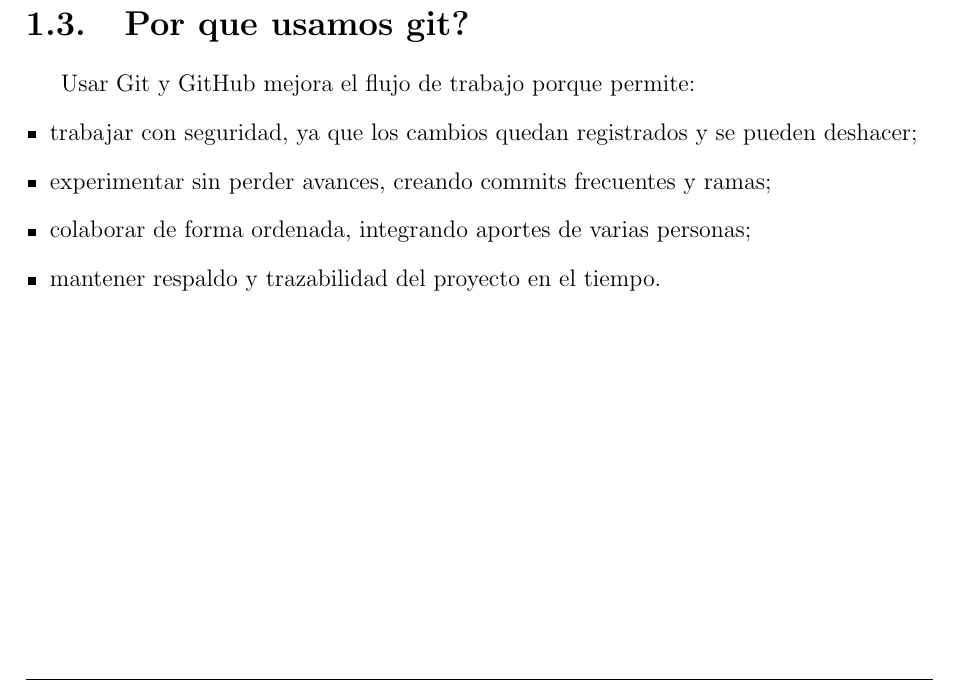
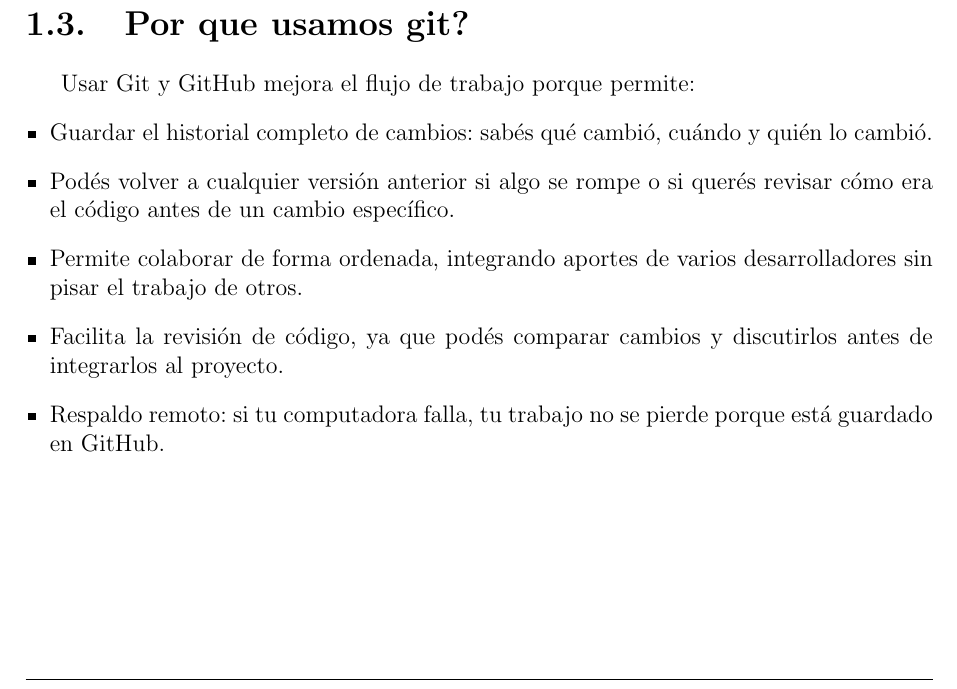
Before and after one commit to corte-itsv/apunte-git, a LaTeX document (apunte_git.tex): part of page 3 of 9, cut so that both start at the same text. Compiled offline with pdfLaTeX.

Commit message:
fix: enhance explanation of Git benefits and features

```diff
--- a/apunte_git.tex
+++ b/apunte_git.tex
@@ -216,10 +216,11 @@ Se puede usar Git sin GitHub, y también existen otras plataformas similares (po
 \section{Por que usamos git?}
 Usar Git y GitHub mejora el flujo de trabajo porque permite:
 \begin{itemize}[leftmargin=*]
-  \item trabajar con seguridad, ya que los cambios quedan registrados y se pueden deshacer;
-  \item experimentar sin perder avances, creando commits frecuentes y ramas;
-  \item colaborar de forma ordenada, integrando aportes de varias personas;
-  \item mantener respaldo y trazabilidad del proyecto en el tiempo.
+  \item Guardar el historial completo de cambios: sabés qué cambió, cuándo y quién lo cambió.
+  \item Podés volver a cualquier versión anterior si algo se rompe o si querés revisar cómo era el código antes de un cambio específico.
+  \item Permite colaborar de forma ordenada, integrando aportes de varios desarrolladores sin pisar el trabajo de otros.
+  \item Facilita la revisión de código, ya que podés comparar cambios y discutirlos antes de integrarlos al proyecto.
+  \item Respaldo remoto: si tu computadora falla, tu trabajo no se pierde porque está guardado en GitHub.
 \end{itemize}
 
 \chapter{Conceptos Básicos}
```
